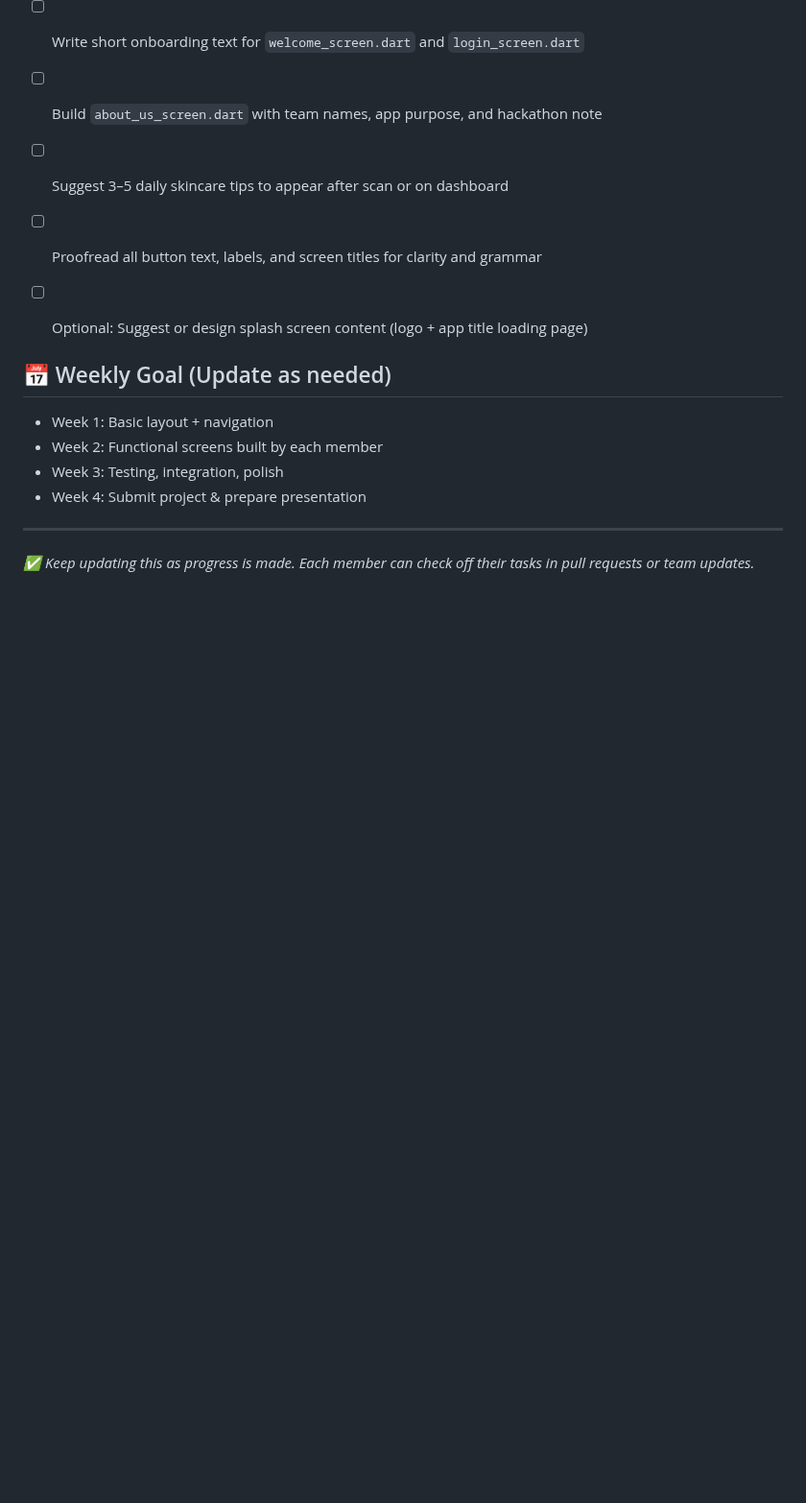
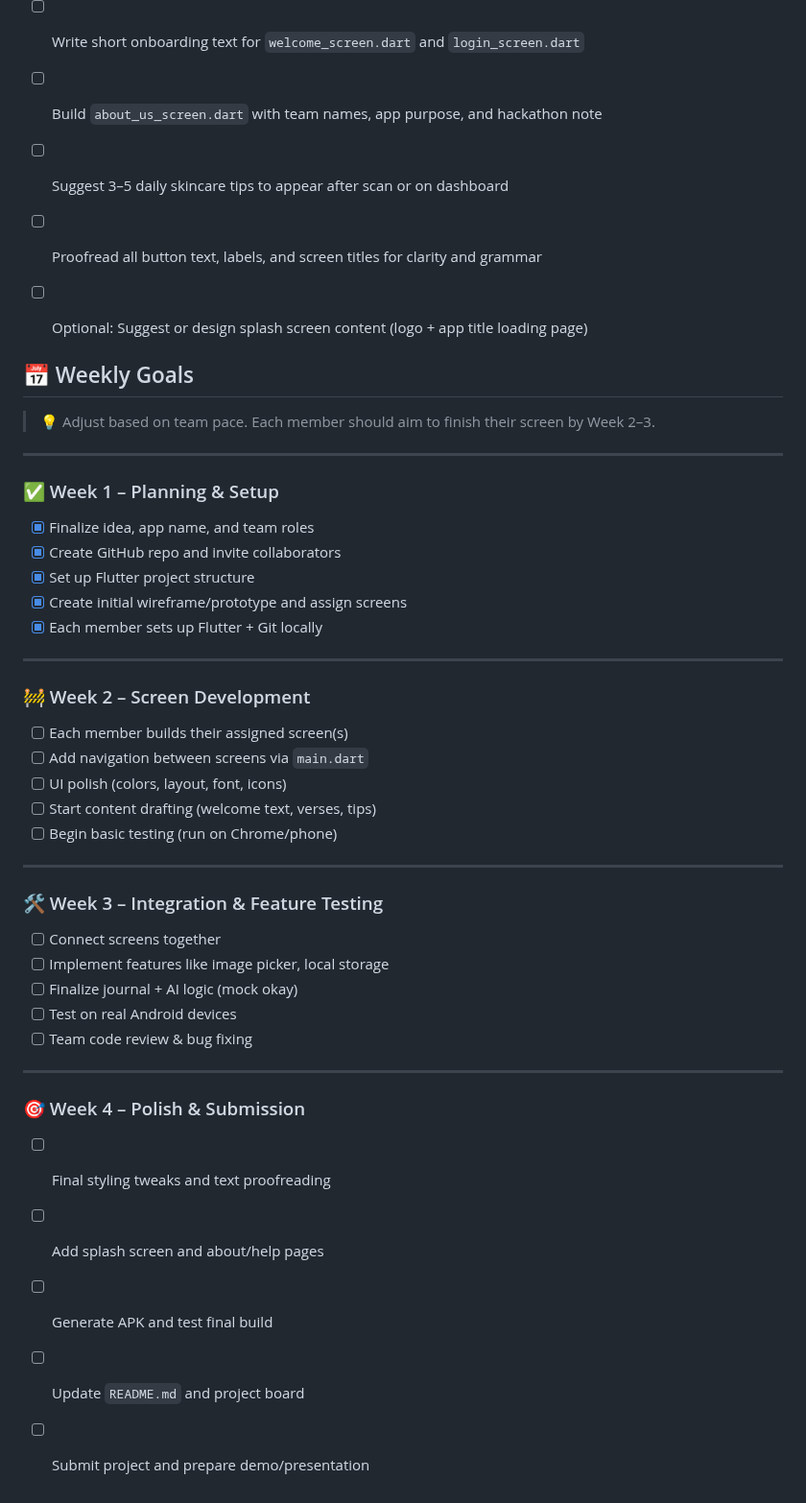
Before and after one commit to git-Whitney/nourish, a Markdown page: README.md, the part around the change. Shown at 96% size. Drawn GitHub-style; blank space fills up the shorter version.

Commit message:
Update weekly goals section for structured timeline

```diff
--- a/README.md
+++ b/README.md
@@ -109,13 +109,42 @@ _Use this section to track everyone's progress. Mark tasks as complete using ✅
 - [ ] Optional: Suggest or design splash screen content (logo + app title loading page)
 
 
-## 📅 Weekly Goal (Update as needed)
+## 📅 Weekly Goals
 
-- Week 1: Basic layout + navigation
-- Week 2: Functional screens built by each member
-- Week 3: Testing, integration, polish
-- Week 4: Submit project & prepare presentation
+> 💡 Adjust based on team pace. Each member should aim to finish their screen by Week 2–3.
 
 ---
 
-_✅ Keep updating this as progress is made. Each member can check off their tasks in pull requests or team updates._
+### ✅ Week 1 – Planning & Setup
+- [x] Finalize idea, app name, and team roles
+- [x] Create GitHub repo and invite collaborators
+- [x] Set up Flutter project structure
+- [x] Create initial wireframe/prototype and assign screens
+- [x] Each member sets up Flutter + Git locally
+
+---
+
+### 🚧 Week 2 – Screen Development
+- [ ] Each member builds their assigned screen(s)
+- [ ] Add navigation between screens via `main.dart`
+- [ ] UI polish (colors, layout, font, icons)
+- [ ] Start content drafting (welcome text, verses, tips)
+- [ ] Begin basic testing (run on Chrome/phone)
+
+---
+
+### 🛠️ Week 3 – Integration & Feature Testing
+- [ ] Connect screens together
+- [ ] Implement features like image picker, local storage
+- [ ] Finalize journal + AI logic (mock okay)
+- [ ] Test on real Android devices
+- [ ] Team code review & bug fixing
+
+---
+
+### 🎯 Week 4 – Polish & Submission
+- [ ] Final styling tweaks and text proofreading
+- [ ] Add splash screen and about/help pages
+- [ ] Generate APK and test final build
+- [ ] Update `README.md` and project board
+- [ ] Submit project and prepare demo/presentation
```
